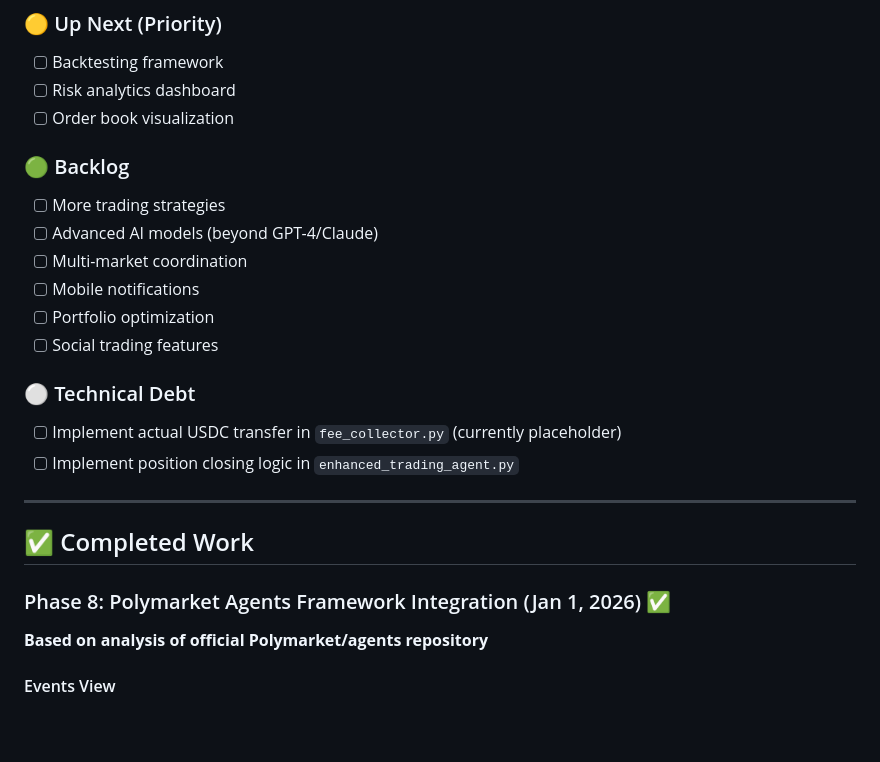
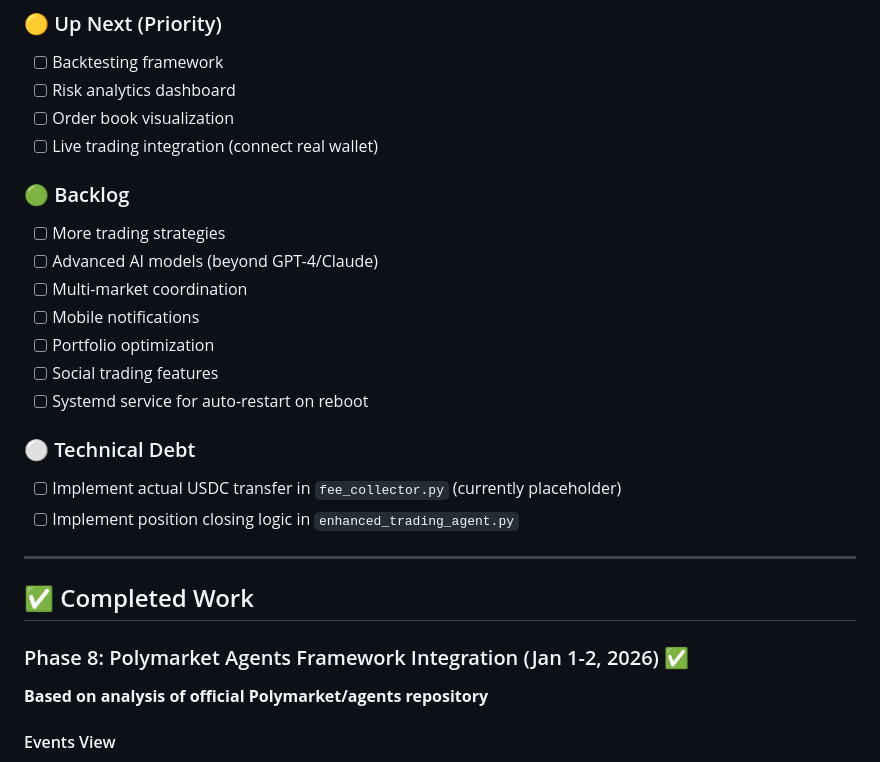
Before and after one commit to LPTravelAustralia/polymarket, a Markdown page: DEVLOG.md, the part around one of its changes. GitHub-like rendering; blank space fills up the shorter version.

```diff
--- a/DEVLOG.md
+++ b/DEVLOG.md
@@ -14,6 +79,7 @@
 - [ ] Backtesting framework
 - [ ] Risk analytics dashboard
 - [ ] Order book visualization
+- [ ] Live trading integration (connect real wallet)
 
 ### 🟢 Backlog
 - [ ] More trading strategies
@@ -22,6 +88,7 @@
 - [ ] Mobile notifications
 - [ ] Portfolio optimization
 - [ ] Social trading features
+- [ ] Systemd service for auto-restart on reboot
 
 ### ⚪ Technical Debt
 - [ ] Implement actual USDC transfer in `fee_collector.py` (currently placeholder)
@@ -31,7 +98,7 @@
 
 ## ✅ Completed Work
 
-### Phase 8: Polymarket Agents Framework Integration (Jan 1, 2026) ✅
+### Phase 8: Polymarket Agents Framework Integration (Jan 1-2, 2026) ✅
 **Based on analysis of official Polymarket/agents repository**
 
 #### Events View
```
Also changed, not shown: other parts of DEVLOG.md (+66 -1 lines).
